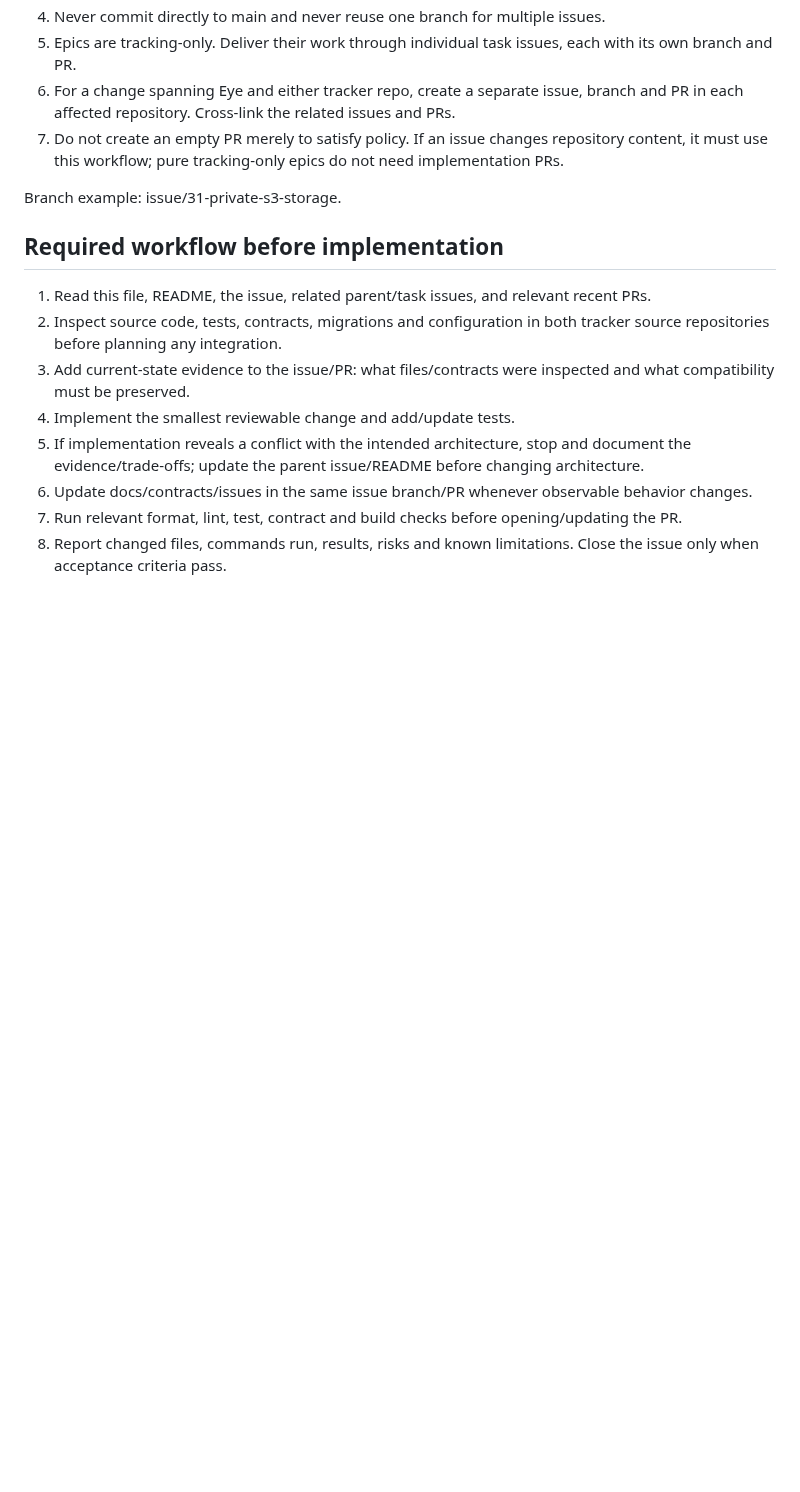
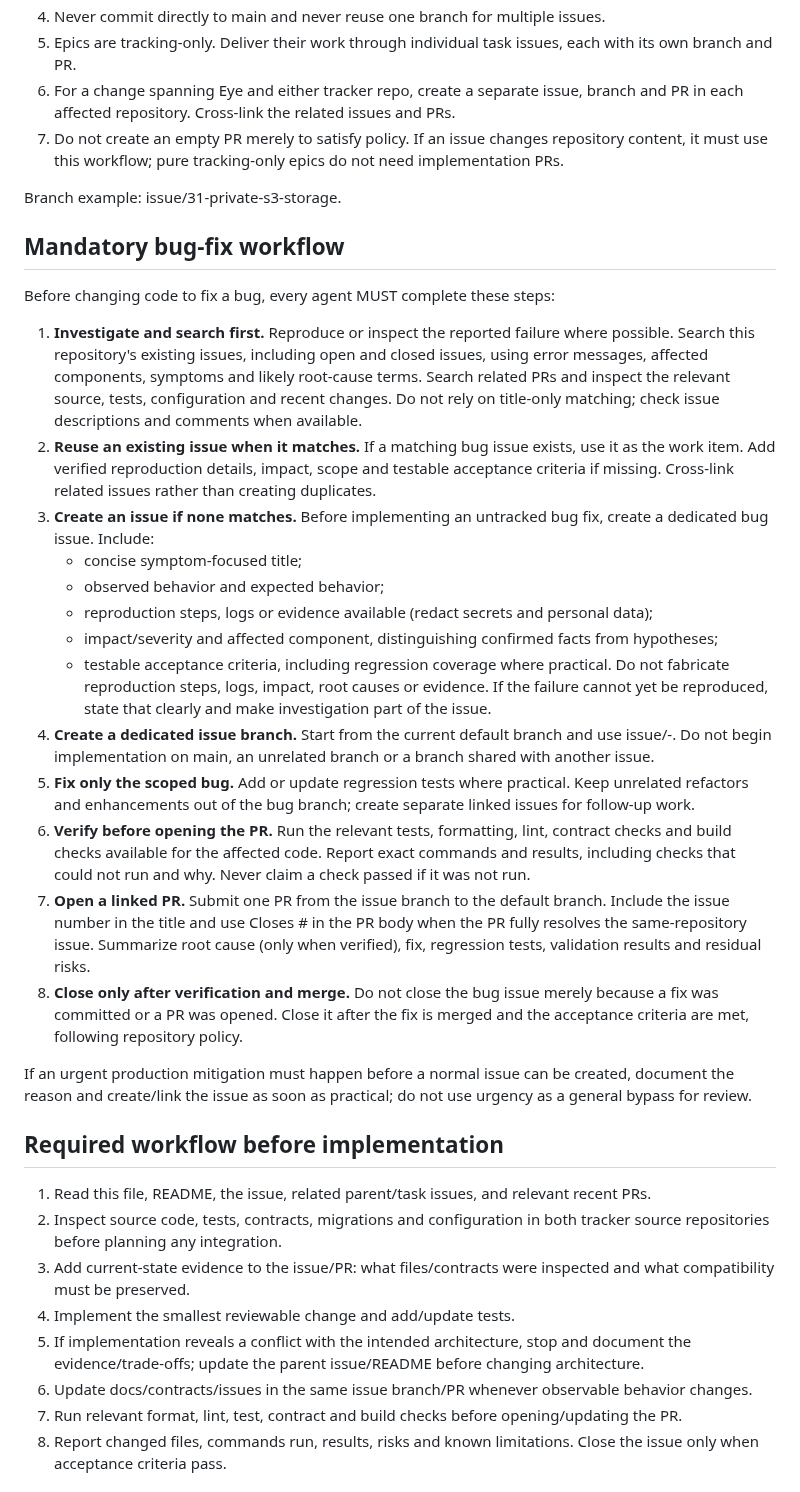
Before and after one commit to leonard1thecoder/king-sparkon-eye, a Markdown page: AGENTS.md, the part around the change. Drawn GitHub-style; blank space fills up the shorter version.

Commit message:
docs: require issue-first bug fix workflow (#36)

```diff
--- a/AGENTS.md
+++ b/AGENTS.md
@@ -40,6 +40,27 @@ For every actionable issue that changes repository contents (code, tests, docs,
 
 Branch example: issue/31-private-s3-storage.
 
+## Mandatory bug-fix workflow
+
+Before changing code to fix a bug, every agent MUST complete these steps:
+
+1. **Investigate and search first.** Reproduce or inspect the reported failure where possible. Search this repository's existing issues, including open and closed issues, using error messages, affected components, symptoms and likely root-cause terms. Search related PRs and inspect the relevant source, tests, configuration and recent changes. Do not rely on title-only matching; check issue descriptions and comments when available.
+2. **Reuse an existing issue when it matches.** If a matching bug issue exists, use it as the work item. Add verified reproduction details, impact, scope and testable acceptance criteria if missing. Cross-link related issues rather than creating duplicates.
+3. **Create an issue if none matches.** Before implementing an untracked bug fix, create a dedicated bug issue. Include:
+   - concise symptom-focused title;
+   - observed behavior and expected behavior;
+   - reproduction steps, logs or evidence available (redact secrets and personal data);
+   - impact/severity and affected component, distinguishing confirmed facts from hypotheses;
+   - testable acceptance criteria, including regression coverage where practical.
+   Do not fabricate reproduction steps, logs, impact, root causes or evidence. If the failure cannot yet be reproduced, state that clearly and make investigation part of the issue.
+4. **Create a dedicated issue branch.** Start from the current default branch and use issue/<issue-number>-<short-slug>. Do not begin implementation on main, an unrelated branch or a branch shared with another issue.
+5. **Fix only the scoped bug.** Add or update regression tests where practical. Keep unrelated refactors and enhancements out of the bug branch; create separate linked issues for follow-up work.
+6. **Verify before opening the PR.** Run the relevant tests, formatting, lint, contract checks and build checks available for the affected code. Report exact commands and results, including checks that could not run and why. Never claim a check passed if it was not run.
+7. **Open a linked PR.** Submit one PR from the issue branch to the default branch. Include the issue number in the title and use Closes #<number> in the PR body when the PR fully resolves the same-repository issue. Summarize root cause (only when verified), fix, regression tests, validation results and residual risks.
+8. **Close only after verification and merge.** Do not close the bug issue merely because a fix was committed or a PR was opened. Close it after the fix is merged and the acceptance criteria are met, following repository policy.
+
+If an urgent production mitigation must happen before a normal issue can be created, document the reason and create/link the issue as soon as practical; do not use urgency as a general bypass for review.
+
 ## Required workflow before implementation
 
 1. Read this file, README, the issue, related parent/task issues, and relevant recent PRs.
```
